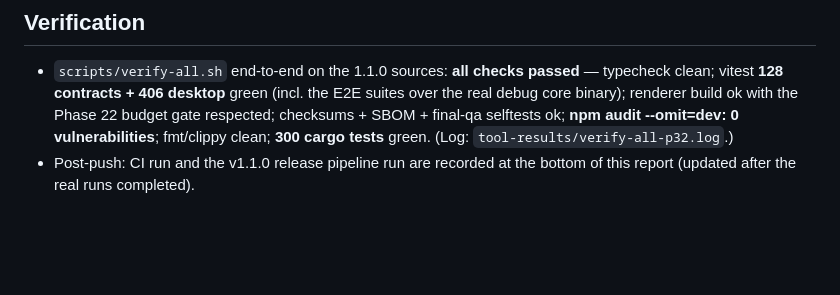
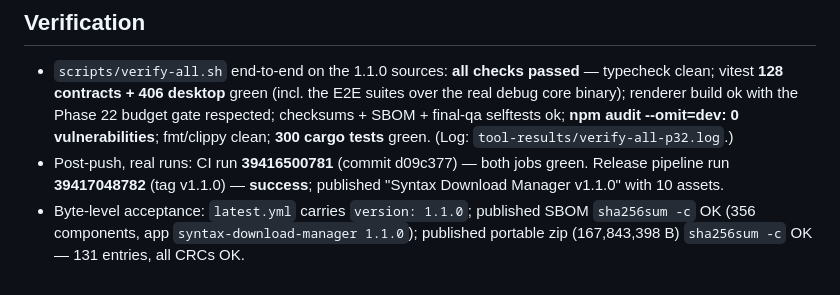
Before and after one commit to SyntaxCove/SyntaxDownloadManager, a Markdown page: docs/phases/phase-32.md, the part around the change. Rendered like a GitHub page; blank space fills up the shorter version.

```diff
--- a/docs/phases/phase-32.md
+++ b/docs/phases/phase-32.md
@@ -64,5 +64,9 @@ node scripts/layout-repro.cjs`).
   respected; checksums + SBOM + final-qa selftests ok; **npm audit --omit=dev: 0
   vulnerabilities**; fmt/clippy clean; **300 cargo tests** green.
   (Log: `tool-results/verify-all-p32.log`.)
-- Post-push: CI run and the v1.1.0 release pipeline run are recorded at the bottom of
-  this report (updated after the real runs completed).
+- Post-push, real runs: CI run **39416500781** (commit d09c377) — both jobs green.
+  Release pipeline run **39417048782** (tag v1.1.0) — **success**; published
+  "Syntax Download Manager v1.1.0" with 10 assets.
+- Byte-level acceptance: `latest.yml` carries `version: 1.1.0`; published SBOM
+  `sha256sum -c` OK (356 components, app `syntax-download-manager 1.1.0`); published
+  portable zip (167,843,398 B) `sha256sum -c` OK — 131 entries, all CRCs OK.
```
Also changed, not shown: worklog.md (+12 -0 lines).
